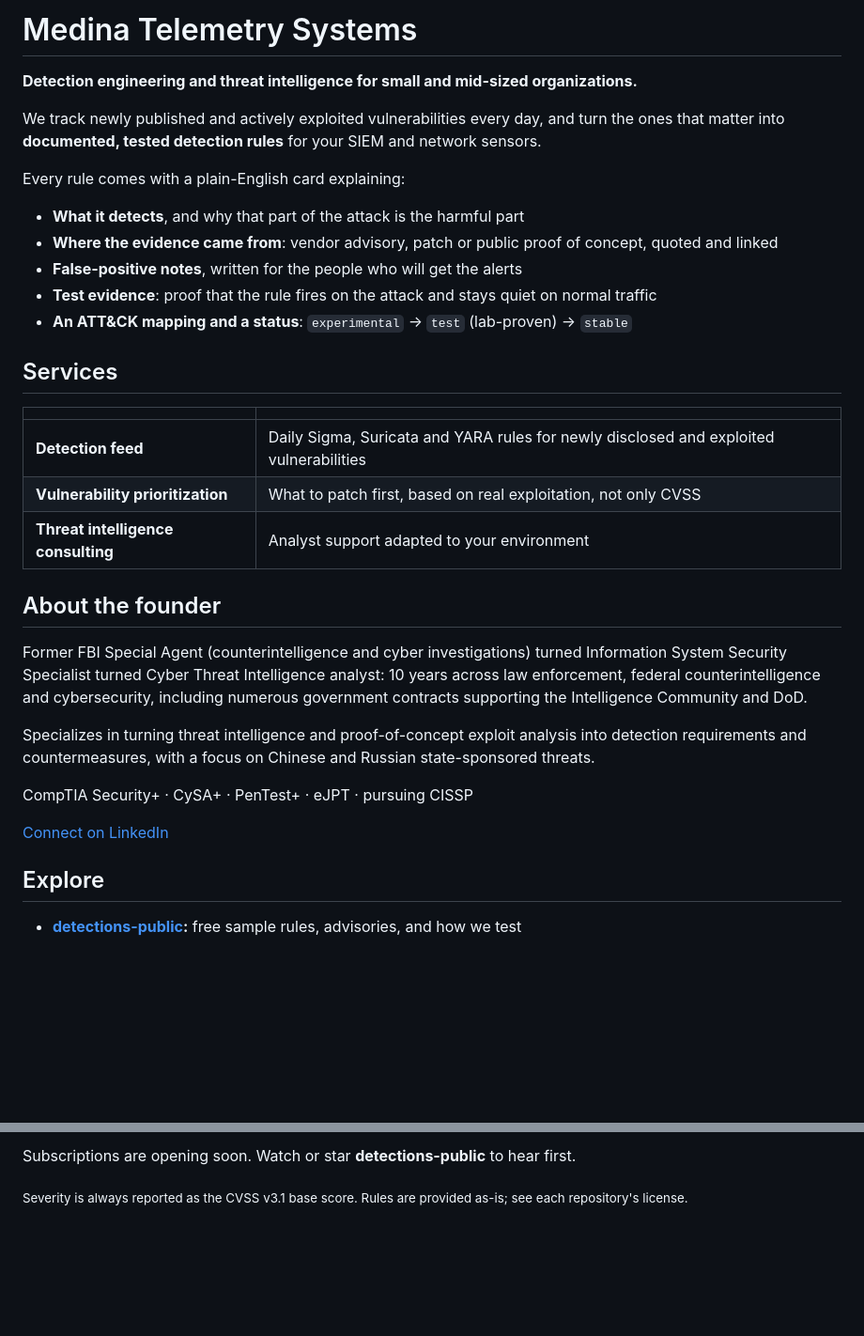
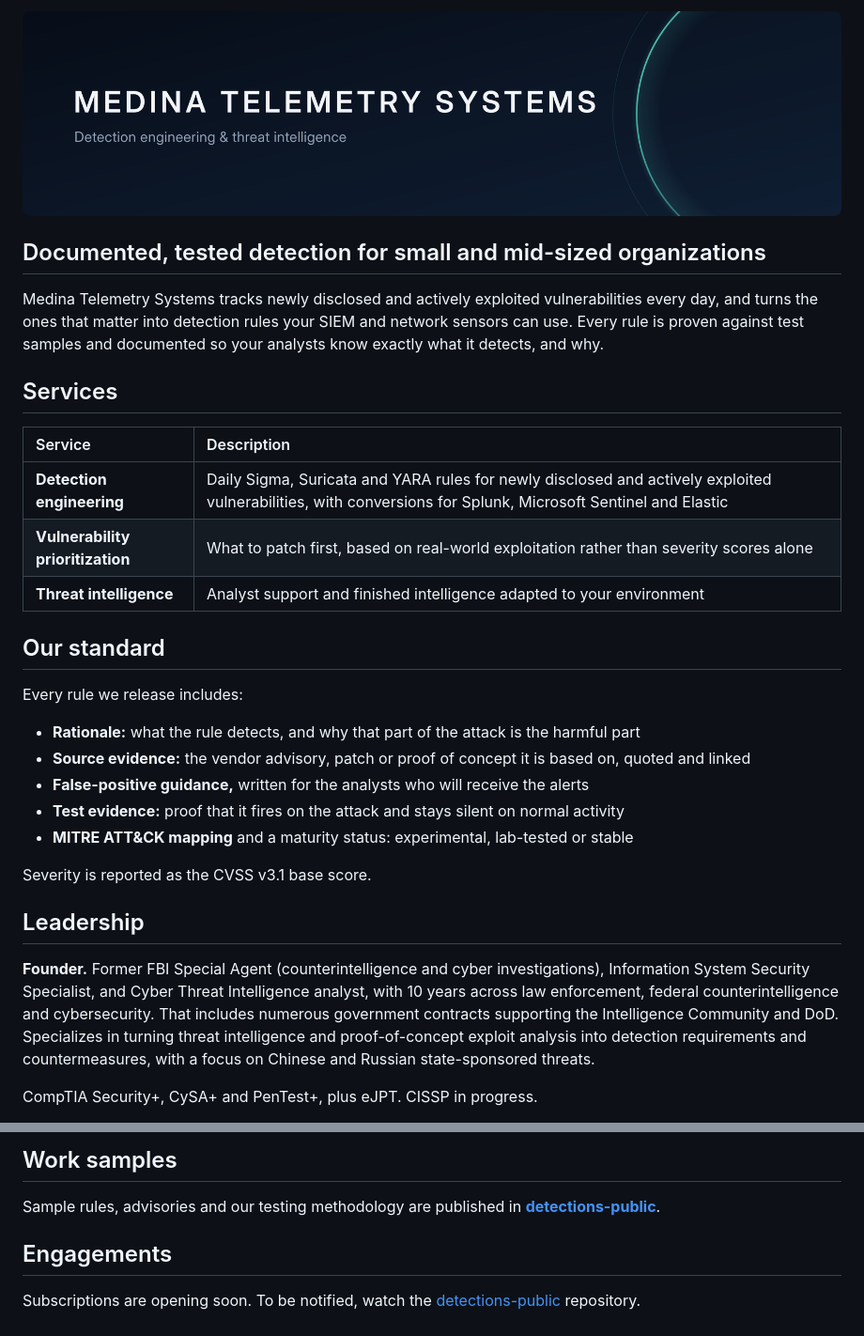
Before and after one commit to Medina-Telemetry-Systems/Medina-Telemetry-Systems, a Markdown page: README.md, 2 parts joined by grey strips. Shown at 94% size. Rendered like a GitHub page; pictures changed too: assets/banner.png (added); blank space fills up the shorter version.

Commit message:
Professional profile: banner and restyled README

```diff
--- a/README.md
+++ b/README.md
@@ -1,40 +1,32 @@
-# Medina Telemetry Systems
+<img alt="Medina Telemetry Systems: detection engineering and threat intelligence" src="assets/banner.png" width="100%">
 
-**Detection engineering and threat intelligence for small and mid-sized organizations.**
+## Documented, tested detection for small and mid-sized organizations
 
-We track newly published and actively exploited vulnerabilities every day, and turn the ones that matter into
-**documented, tested detection rules** for your SIEM and network sensors.
-
-Every rule comes with a plain-English card explaining:
-
-- **What it detects**, and why that part of the attack is the harmful part
-- **Where the evidence came from**: vendor advisory, patch or public proof of concept, quoted and linked
-- **False-positive notes**, written for the people who will get the alerts
-- **Test evidence**: proof that the rule fires on the attack and stays quiet on normal traffic
-- **An ATT&CK mapping and a status**: `experimental` → `test` (lab-proven) → `stable`
+Medina Telemetry Systems tracks newly disclosed and actively exploited vulnerabilities every day, and turns the ones that matter into detection rules your SIEM and network sensors can use. Every rule is proven against test samples and documented so your analysts know exactly what it detects, and why.
 
 ## Services
 
-| | |
-|---|---|
-| **Detection feed** | Daily Sigma, Suricata and YARA rules for newly disclosed and exploited vulnerabilities |
-| **Vulnerability prioritization** | What to patch first, based on real exploitation, not only CVSS |
-| **Threat intelligence consulting** | Analyst support adapted to your environment |
+| Service | Description |
+|:--|:--|
+| **Detection engineering** | Daily Sigma, Suricata and YARA rules for newly disclosed and actively exploited vulnerabilities, with conversions for Splunk, Microsoft Sentinel and Elastic |
+| **Vulnerability prioritization** | What to patch first, based on real-world exploitation rather than severity scores alone |
+| **Threat intelligence** | Analyst support and finished intelligence adapted to your environment |
 
-## About the founder
+## Our standard
 
-Former FBI Special Agent (counterintelligence and cyber investigations) turned Information System Security Specialist
-turned Cyber Threat Intelligence analyst: 10 years across law enforcement, federal counterintelligence and
-cybersecurity, including numerous government contracts supporting the Intelligence Community and DoD.
+Every rule we release includes:
 
-Specializes in turning threat intelligence and proof-of-concept exploit analysis into detection requirements and
-countermeasures, with a focus on Chinese and Russian state-sponsored threats.
+- **Rationale:** what the rule detects, and why that part of the attack is the harmful part
+- **Source evidence:** the vendor advisory, patch or proof of concept it is based on, quoted and linked
+- **False-positive guidance,** written for the analysts who will receive the alerts
+- **Test evidence:** proof that it fires on the attack and stays silent on normal activity
+- **MITRE ATT&CK mapping** and a maturity status: experimental, lab-tested or stable
 
-CompTIA Security+ · CySA+ · PenTest+ · eJPT · pursuing CISSP
+Severity is reported as the CVSS v3.1 base score.
 
-[Connect on LinkedIn](https://www.linkedin.com/in/uzoma-onwumere-160966273)
+## Leadership
 
-## Explore
+**Founder.** Former FBI Special Agent (counterintelligence and cyber investigations), Information System Security Specialist, and Cyber Threat Intelligence analyst, with 10 years across law enforcement, federal counterintelligence and cybersecurity. That includes numerous government contracts supporting the Intelligence Community and DoD. Specializes in turning threat intelligence and proof-of-concept exploit analysis into detection requirements and countermeasures, with a focus on Chinese and Russian state-sponsored threats.
 
-- **[detections-public](https://github.com/Medina-Telemetry-Systems/detections-public):** free sample rules, advisories, and how we test
+CompTIA Security+, CySA+ and PenTest+, plus eJPT. CISSP in progress.
 
@@ -42,4 +34,8 @@ CompTIA Security+ · CySA+ · PenTest+ · eJPT · pursuing CISSP
 
-Subscriptions are opening soon. Watch or star **detections-public** to hear first.
+## Work samples
 
-<sub>Severity is always reported as the CVSS v3.1 base score. Rules are provided as-is; see each repository's license.</sub>
+Sample rules, advisories and our testing methodology are published in [**detections-public**](https://github.com/Medina-Telemetry-Systems/detections-public).
+
+## Engagements
+
+Subscriptions are opening soon. To be notified, watch the [detections-public](https://github.com/Medina-Telemetry-Systems/detections-public) repository.
```
Also changed, not shown: other parts of README.md (+1 -1 lines).
